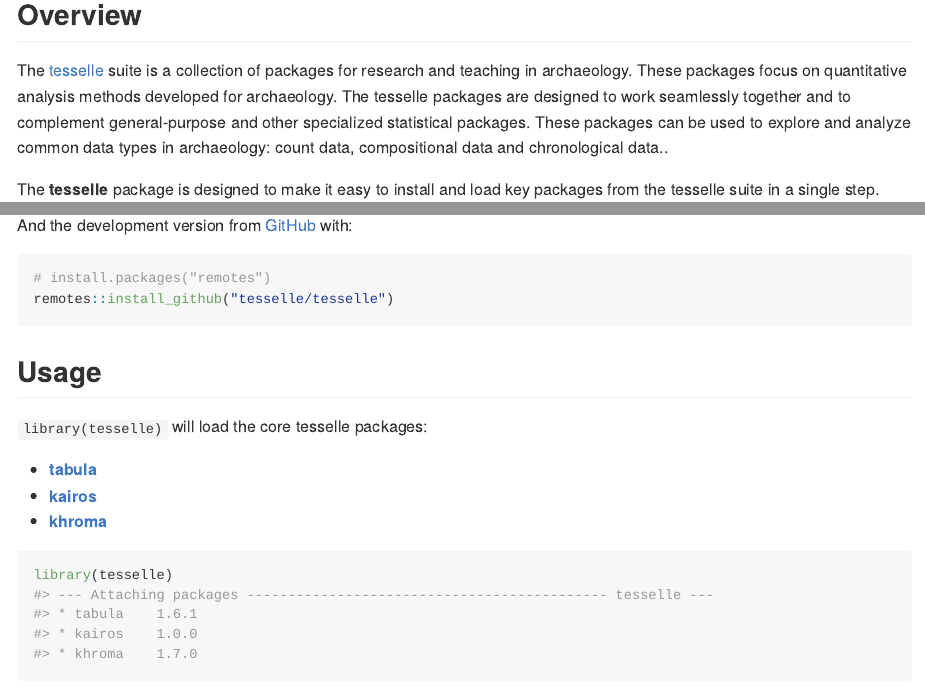
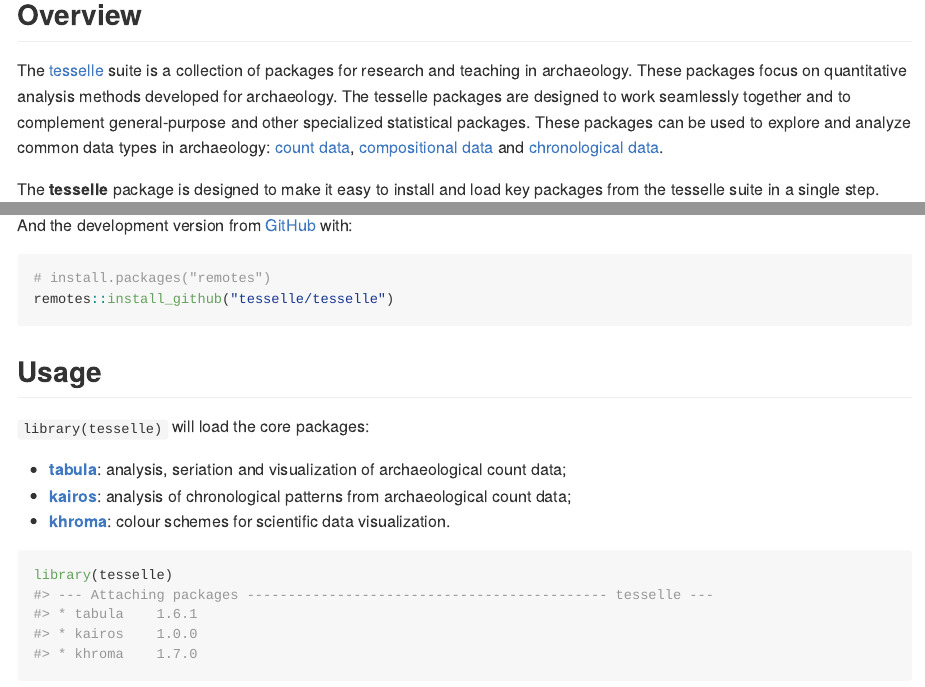
Before and after one commit to tesselle/tesselle, an R Markdown document (README.Rmd): the page in a window 1100 px wide, from 120 px down, and a second part further down, joined at a grey line. The pictures show the output file README.md that the author committed with the source, drawn offline in the style of GitHub; badge pictures from the web are left out.

Commit message:
Minor fixes

````diff
--- a/README.Rmd
+++ b/README.Rmd
@@ -27,7 +27,7 @@
 
 ## Overview
 
-The [tesselle](https://www.tesselle.org/) suite is a collection of packages for research and teaching in archaeology. These packages focus on quantitative analysis methods developed for archaeology. The tesselle packages are designed to work seamlessly together and to complement general-purpose and other specialized statistical packages. These packages can be used to explore and analyze common data types in archaeology: count data, compositional data and chronological data..
+The [tesselle](https://www.tesselle.org/) suite is a collection of packages for research and teaching in archaeology. These packages focus on quantitative analysis methods developed for archaeology. The tesselle packages are designed to work seamlessly together and to complement general-purpose and other specialized statistical packages. These packages can be used to explore and analyze common data types in archaeology: [count data](https://packages.tesselle.org/tabula/), [compositional data](https://packages.tesselle.org/nexus/) and [chronological data](https://packages.tesselle.org/kairos/).
 
 The **tesselle** package is designed to make it easy to install and load key packages from the tesselle suite in a single step.
 
@@ -48,11 +48,11 @@
 
 ## Usage
 
-`library(tesselle)` will load the core tesselle packages:
+`library(tesselle)` will load the core packages:
 
-* [**tabula**](https://packages.tesselle.org/tabula)
-* [**kairos**](https://packages.tesselle.org/kairos)
-* [**khroma**](https://packages.tesselle.org/khroma)
+* [**tabula**](https://packages.tesselle.org/tabula/): analysis, seriation and visualization of archaeological count data;
+* [**kairos**](https://packages.tesselle.org/kairos/): analysis of chronological patterns from archaeological count data;
+* [**khroma**](https://packages.tesselle.org/khroma/): colour schemes for scientific data visualization.
 
 ```{r library}
 library(tesselle)
````
Also changed, not shown: R/attach.R (+1 -1 lines), README.md, README.Rmd (2 more changed lines).
